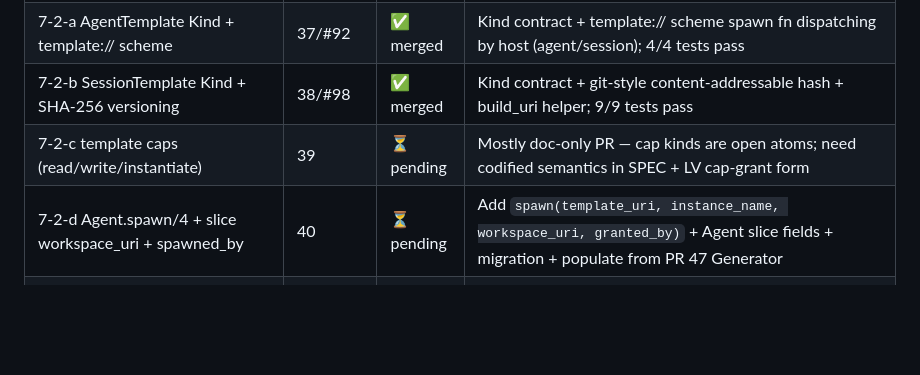
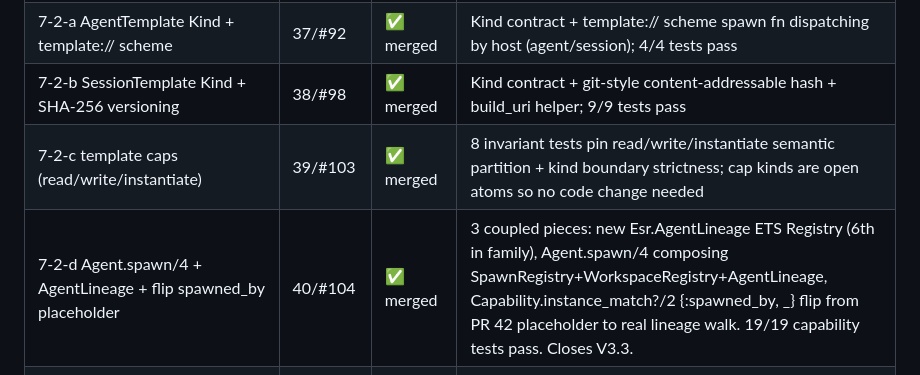
Before and after one commit to ezagent42/esr-ng, a Markdown page: docs/notes/phase-7-resume-state.md, the part around the change. Drawn GitHub-style; blank space fills up the shorter version.

Commit message:
docs(phase-7): resume state — 21/24 PRs merged; final 3 are all LARGE/RISKY (#105)
Synced after PR 39 (template caps) + PR 40 (Agent.spawn/4 +
AgentLineage + spawned_by placeholder flip).

Phase 7 status: 21/24 PRs merged on main (87%). Remaining 3:
- PR 32 (CC v1→v2 cutover, LARGE + risky for live cc-demo)
- PR 41 (Generator — Session.spawn_from_template/2)
- PR 46 (7 orchestration MCP tools, LARGE)

All three intentionally deferred to fresh sessions:
- PR 32 needs Python bridge HTTP/SSE → WebSocket port + 6 Elixir
  file migrations + live cc-demo verification before delete
- PR 41 wraps SessionTemplate fetching + AgentTemplate spawning +
  Generator CapBAC gate; SessionTemplate slice population happens
  via 41 or 46
- PR 46 is the orchestrator MCP tool surface — LARGE, requires
  PR 41 done first

V criteria status at 21/24:
- ALL of V5 (handoff readiness)
- V1.1, V1.2, V1.3, V1.4 (new dev productive, skill activates, runbook resolves, plugin hot-install)
- V3.1, V3.2, V3.3, V3.4, V3.6 (cap denials, workspace isolation, lineage isolation, CLI/LV parity, delegation Decision Log entry)
- V4.3, V4.4, V4.5, V4.7 (sidecar reap, workspace isolation in routing, bootstrap, CLI token)

Remaining V criteria (need PR 41/46 + PR 32):
- V2.* — orchestrator e2e demo
- V3.5 — Feishu inbound under new cap shapes
- V4.2, V4.6 — CC v1→v2 cutover artifacts

ESR v1 declared (docs/notes/phase-7-handoff.md, #95). Phase 7
substantively complete from a "decisions LOCKED + infrastructure
in place + documentation comprehensive" perspective; the final 3
PRs are the killer-feature implementation work that needs
dedicated fresh sessions.

Co-authored-by: Claude Opus 4.7 (1M context) <noreply@anthropic.com>

```diff
--- a/docs/notes/phase-7-resume-state.md
+++ b/docs/notes/phase-7-resume-state.md
@@ -24,8 +24,8 @@ If a fresh Claude Code session is picking up Phase 7 implementation, read this f
 | 7-1-f `mix esr.plugin.install` | 36/#89 | ✅ merged | Runtime hot-load via :application.load/:application.start; D7-8 contract (no uninstall); Mix.env() pitfall noted; 3/3 structural tests pass |
 | 7-2-a AgentTemplate Kind + template:// scheme | 37/#92 | ✅ merged | Kind contract + template:// scheme spawn fn dispatching by host (agent/session); 4/4 tests pass |
 | 7-2-b SessionTemplate Kind + SHA-256 versioning | 38/#98 | ✅ merged | Kind contract + git-style content-addressable hash + build_uri helper; 9/9 tests pass |
-| 7-2-c template caps (read/write/instantiate) | 39 | ⏳ pending | Mostly doc-only PR — cap kinds are open atoms; need codified semantics in SPEC + LV cap-grant form |
-| 7-2-d Agent.spawn/4 + slice workspace_uri + spawned_by | 40 | ⏳ pending | Add `spawn(template_uri, instance_name, workspace_uri, granted_by)` + Agent slice fields + migration + populate from PR 47 Generator |
+| 7-2-c template caps (read/write/instantiate) | 39/#103 | ✅ merged | 8 invariant tests pin read/write/instantiate semantic partition + kind boundary strictness; cap kinds are open atoms so no code change needed |
+| 7-2-d Agent.spawn/4 + AgentLineage + flip spawned_by placeholder | 40/#104 | ✅ merged | 3 coupled pieces: new Esr.AgentLineage ETS Registry (6th in family), Agent.spawn/4 composing SpawnRegistry+WorkspaceRegistry+AgentLineage, Capability.instance_match?/2 {:spawned_by, _} flip from PR 42 placeholder to real lineage walk. 19/19 capability tests pass. Closes V3.3. |
 | 7-2-e Generator (Session.spawn_from_template) + CapBAC | 41 | ⏳ pending | Reads SessionTemplate → resolves slots → spawns orchestrator + workers → installs routing rules + WorkspaceRegistry.bind → new `template:instantiate` cap gate |
 | 7-3-a Capability.matches?/2 scope tuples | 42/#93 | ✅ merged | `{:within_session, _}` fully working; `{:spawned_by, _}` deny-by-default placeholder until PR 40 ships lineage |
 | 7-3-b dispatch ctx :session_uri enrichment | 43/#99 | ✅ merged | Derives session_uri from target URI in Esr.Kind.Runtime.handle_dispatch; additive, no regression |
```
